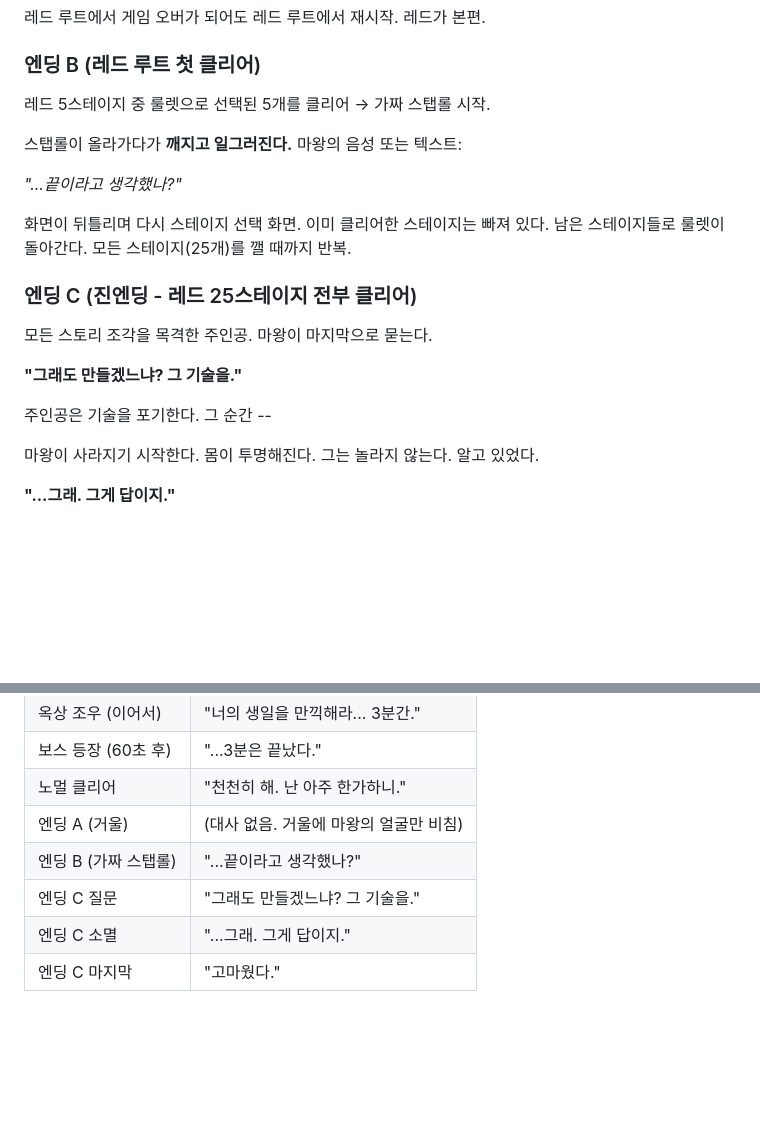
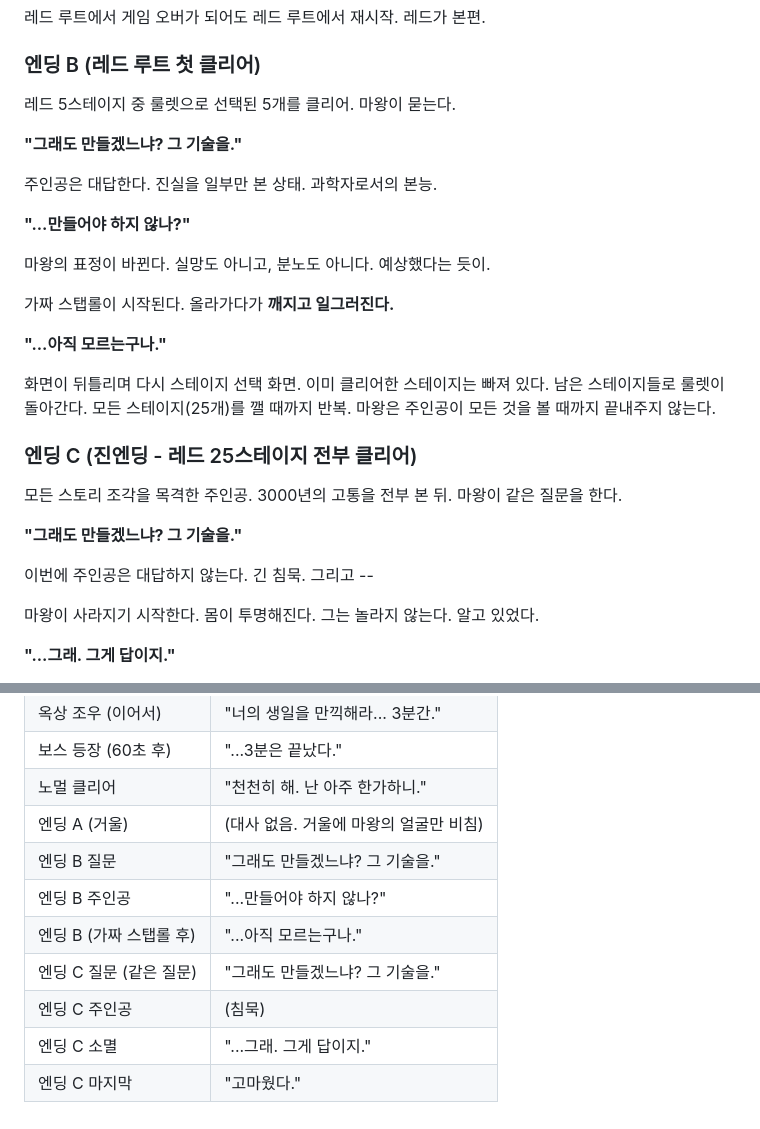
Before and after one commit to DUKYOUNGJUNG/MeetBossAfter3Mins, a Markdown page: story/STORY.md, 2 parts joined by grey strips. Rendered like a GitHub page; blank space fills up the shorter version.

Commit message:
엔딩B: 같은 질문 다른 답 구조 확정
- 엔딩B: "만들겠느냐?" → "만들어야 하지 않나?" → "아직 모르는구나" → 잔여 스테이지
- 엔딩C: 같은 질문 → 침묵 → 마왕 소멸
- 5개만 봤을 때의 가벼운 답 vs 25개 다 본 뒤의 침묵 대비

Co-Authored-By: Claude Opus 4.6 (1M context) <noreply@anthropic.com>

```diff
--- a/story/STORY.md
+++ b/story/STORY.md
@@ -336,21 +336,29 @@
 
 ### 엔딩 B (레드 루트 첫 클리어)
 
-레드 5스테이지 중 룰렛으로 선택된 5개를 클리어 → 가짜 스탭롤 시작.
+레드 5스테이지 중 룰렛으로 선택된 5개를 클리어. 마왕이 묻는다.
 
-스탭롤이 올라가다가 **깨지고 일그러진다.** 마왕의 음성 또는 텍스트:
+**"그래도 만들겠느냐? 그 기술을."**
 
-*"...끝이라고 생각했나?"*
+주인공은 대답한다. 진실을 일부만 본 상태. 과학자로서의 본능.
 
-화면이 뒤틀리며 다시 스테이지 선택 화면. 이미 클리어한 스테이지는 빠져 있다. 남은 스테이지들로 룰렛이 돌아간다. 모든 스테이지(25개)를 깰 때까지 반복.
+**"...만들어야 하지 않나?"**
+
+마왕의 표정이 바뀐다. 실망도 아니고, 분노도 아니다. 예상했다는 듯이.
+
+가짜 스탭롤이 시작된다. 올라가다가 **깨지고 일그러진다.**
+
+**"...아직 모르는구나."**
+
+화면이 뒤틀리며 다시 스테이지 선택 화면. 이미 클리어한 스테이지는 빠져 있다. 남은 스테이지들로 룰렛이 돌아간다. 모든 스테이지(25개)를 깰 때까지 반복. 마왕은 주인공이 모든 것을 볼 때까지 끝내주지 않는다.
 
 ### 엔딩 C (진엔딩 - 레드 25스테이지 전부 클리어)
 
-모든 스토리 조각을 목격한 주인공. 마왕이 마지막으로 묻는다.
+모든 스토리 조각을 목격한 주인공. 3000년의 고통을 전부 본 뒤. 마왕이 같은 질문을 한다.
 
 **"그래도 만들겠느냐? 그 기술을."**
 
-주인공은 기술을 포기한다. 그 순간 --
+이번에 주인공은 대답하지 않는다. 긴 침묵. 그리고 --
 
 마왕이 사라지기 시작한다. 몸이 투명해진다. 그는 놀라지 않는다. 알고 있었다.
 
@@ -387,7 +395,10 @@
 | 보스 등장 (60초 후) | "...3분은 끝났다." |
 | 노멀 클리어 | "천천히 해. 난 아주 한가하니." |
 | 엔딩 A (거울) | (대사 없음. 거울에 마왕의 얼굴만 비침) |
-| 엔딩 B (가짜 스탭롤) | "...끝이라고 생각했나?" |
-| 엔딩 C 질문 | "그래도 만들겠느냐? 그 기술을." |
+| 엔딩 B 질문 | "그래도 만들겠느냐? 그 기술을." |
+| 엔딩 B 주인공 | "...만들어야 하지 않나?" |
+| 엔딩 B (가짜 스탭롤 후) | "...아직 모르는구나." |
+| 엔딩 C 질문 (같은 질문) | "그래도 만들겠느냐? 그 기술을." |
+| 엔딩 C 주인공 | (침묵) |
 | 엔딩 C 소멸 | "...그래. 그게 답이지." |
 | 엔딩 C 마지막 | "고마웠다." |
```
